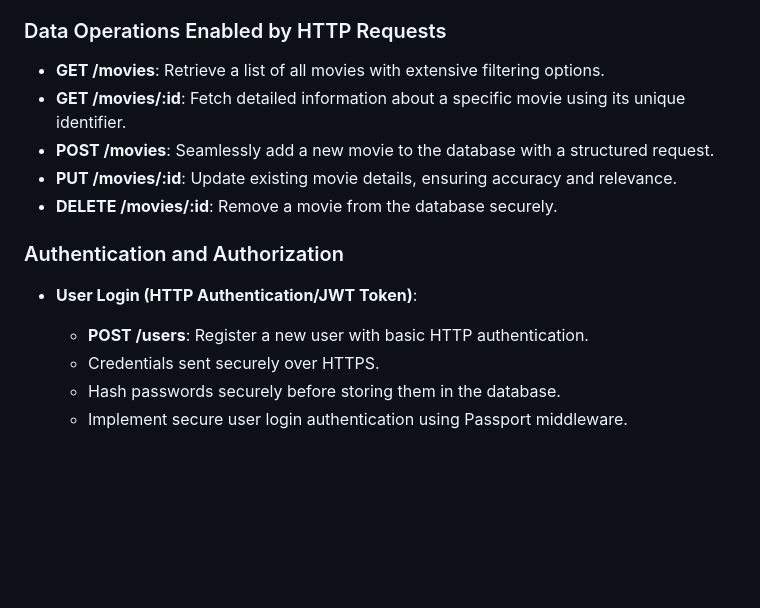
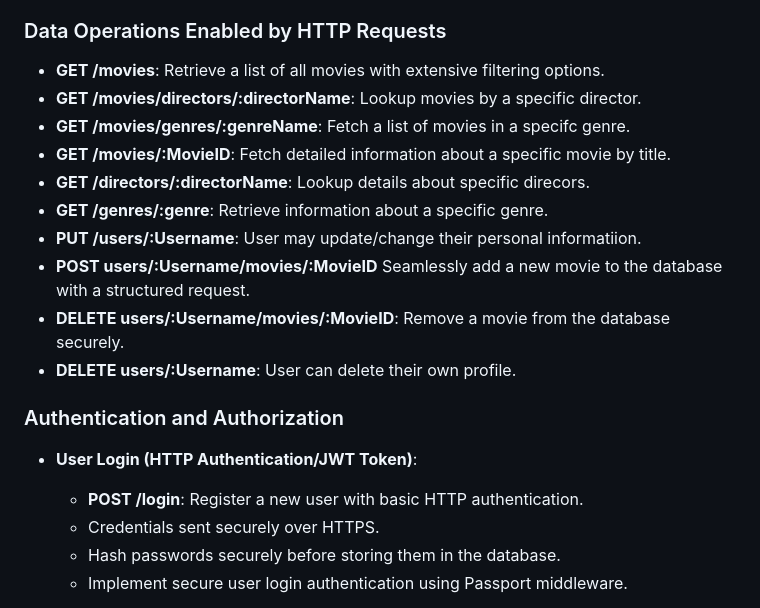
Before and after one commit to livelife4ursoul/movie-matrix, a Markdown page: README.md, the part around the change. GitHub-like rendering; blank space fills up the shorter version.

```diff
--- a/README.md
+++ b/README.md
@@ -29,15 +29,20 @@ single movie by title to the user
 ### Data Operations Enabled by HTTP Requests
 
 - **GET /movies**: Retrieve a list of all movies with extensive filtering options.
-- **GET /movies/:id**: Fetch detailed information about a specific movie using its unique identifier.
-- **POST /movies**: Seamlessly add a new movie to the database with a structured request.
-- **PUT /movies/:id**: Update existing movie details, ensuring accuracy and relevance.
-- **DELETE /movies/:id**: Remove a movie from the database securely.
+- **GET /movies/directors/:directorName**: Lookup movies by a specific director.
+- **GET /movies/genres/:genreName**: Fetch a list of movies in a specifc genre.
+- **GET /movies/:MovieID**: Fetch detailed information about a specific movie by title.
+- **GET /directors/:directorName**: Lookup details about specific direcors.
+- **GET /genres/:genre**: Retrieve information about a specific genre.
+- **PUT /users/:Username**: User may update/change their personal informatiion.
+- **POST users/:Username/movies/:MovieID** Seamlessly add a new movie to the database with a structured request.
+- **DELETE users/:Username/movies/:MovieID**: Remove a movie from the database securely.
+- **DELETE users/:Username**: User can delete their own profile.
 
 ### Authentication and Authorization
 
 - **User Login (HTTP Authentication/JWT Token)**:
-  - **POST /users**: Register a new user with basic HTTP authentication.
+  - **POST /login**: Register a new user with basic HTTP authentication.
   - Credentials sent securely over HTTPS.
   - Hash passwords securely before storing them in the database.
   - Implement secure user login authentication using Passport middleware.
```
